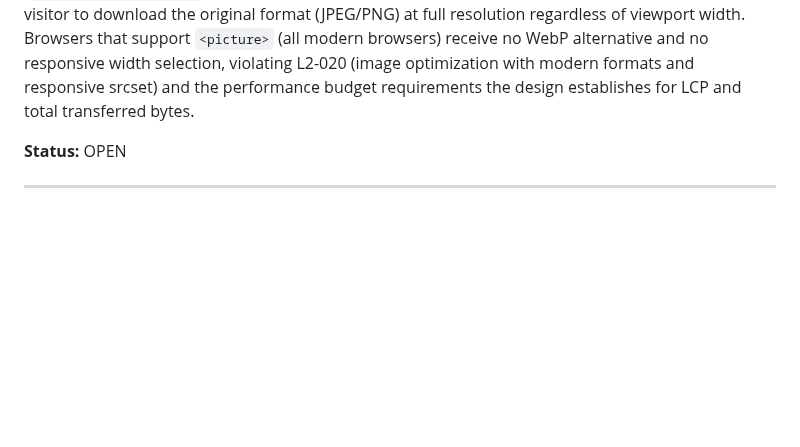
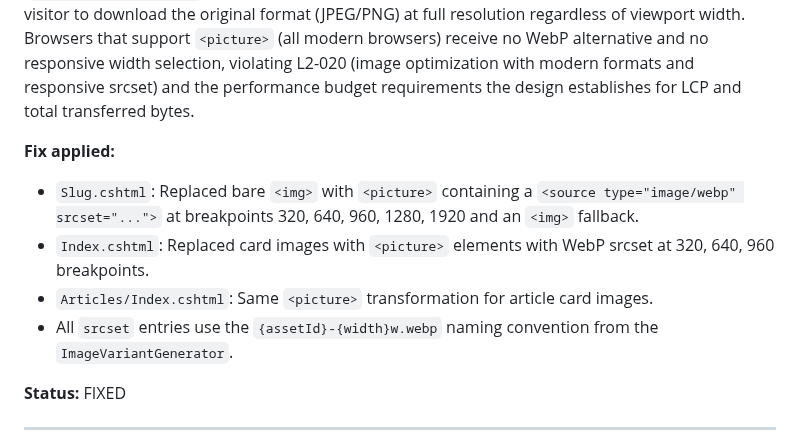
Before and after one commit to QuinntyneBrown/Blog, a Markdown page: docs/conformance.md, the part around the change. Rendered like a GitHub page; blank space fills up the shorter version.

Commit message:
docs: update conformance entry for picture element responsive image fix
Co-Authored-By: Claude Opus 4.6 (1M context) <noreply@anthropic.com>

```diff
--- a/docs/conformance.md
+++ b/docs/conformance.md
@@ -1595,7 +1595,13 @@ The design specifies (Section 3.3): "Serves static assets (CSS, JS, images, font
 **Description:**
 The design specifies (Section 3.5) that article images are transformed into `<picture>` elements with `<source type="image/webp" srcset="...">` entries at all pre-generated breakpoints (320, 640, 960, 1280, 1920 px), plus a standard `<img>` fallback for browsers without `<picture>` support. Section 7.4 confirms: "ImageTagHelper emits `<picture>` elements with `<source>` for AVIF and WebP, plus `<img>` fallback." The `ImageVariantGenerator` correctly pre-generates `{assetId}-{width}w.webp` variants at upload time, and the `AssetsController` supports `?w=` + `Accept` header negotiation. However, all three public Razor pages still emit bare `<img src="@article.FeaturedImageUrl" ...>` tags: the article detail hero (`Slug.cshtml` line 36), the homepage article card images (`Index.cshtml`), and the articles listing card images (`Articles/Index.cshtml`). The pre-generated WebP variants are never referenced, forcing every visitor to download the original format (JPEG/PNG) at full resolution regardless of viewport width. Browsers that support `<picture>` (all modern browsers) receive no WebP alternative and no responsive width selection, violating L2-020 (image optimization with modern formats and responsive srcset) and the performance budget requirements the design establishes for LCP and total transferred bytes.
 
-**Status:** OPEN
+**Fix applied:**
+- `Slug.cshtml`: Replaced bare `<img>` with `<picture>` containing a `<source type="image/webp" srcset="...">` at breakpoints 320, 640, 960, 1280, 1920 and an `<img>` fallback.
+- `Index.cshtml`: Replaced card images with `<picture>` elements with WebP srcset at 320, 640, 960 breakpoints.
+- `Articles/Index.cshtml`: Same `<picture>` transformation for article card images.
+- All `srcset` entries use the `{assetId}-{width}w.webp` naming convention from the `ImageVariantGenerator`.
+
+**Status:** FIXED
 
 ---
 
```
